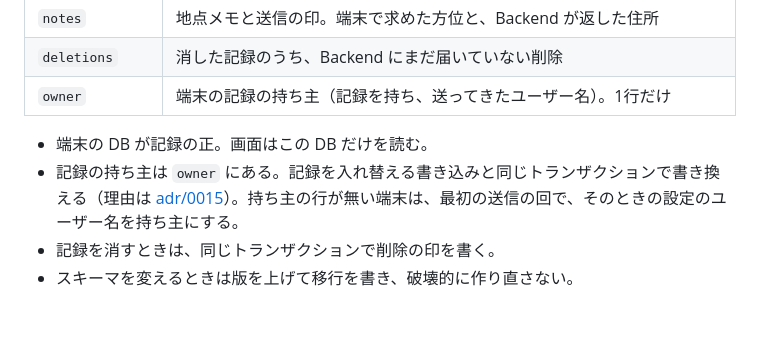
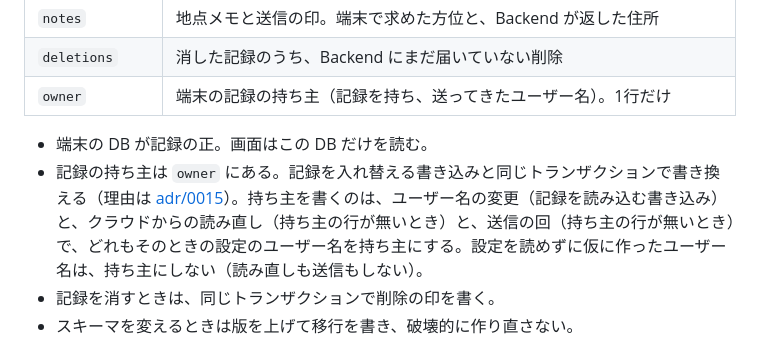
Before and after one commit to h-akira/TouringProjectV2_Android, a Markdown page: docs-parent/08a_android-design.md, the part around the change. Rendered like a GitHub page; blank space fills up the shorter version.

Commit message:
docs: sync the parent docs (who writes the record owner)

```diff
--- a/docs-parent/08a_android-design.md
+++ b/docs-parent/08a_android-design.md
@@ -99,7 +99,7 @@ flowchart TB
 | `owner` | 端末の記録の持ち主（記録を持ち、送ってきたユーザー名）。1行だけ |
 
 - 端末の DB が記録の正。画面はこの DB だけを読む。
-- 記録の持ち主は `owner` にある。記録を入れ替える書き込みと同じトランザクションで書き換える（理由は [adr/0015](../adr/0015-record-owner-in-room.md)）。持ち主の行が無い端末は、最初の送信の回で、そのときの設定のユーザー名を持ち主にする。
+- 記録の持ち主は `owner` にある。記録を入れ替える書き込みと同じトランザクションで書き換える（理由は [adr/0015](../adr/0015-record-owner-in-room.md)）。持ち主を書くのは、ユーザー名の変更（記録を読み込む書き込み）と、クラウドからの読み直し（持ち主の行が無いとき）と、送信の回（持ち主の行が無いとき）で、どれもそのときの設定のユーザー名を持ち主にする。設定を読めずに仮に作ったユーザー名は、持ち主にしない（読み直しも送信もしない）。
 - 記録を消すときは、同じトランザクションで削除の印を書く。
 - スキーマを変えるときは版を上げて移行を書き、破壊的に作り直さない。
 
```
